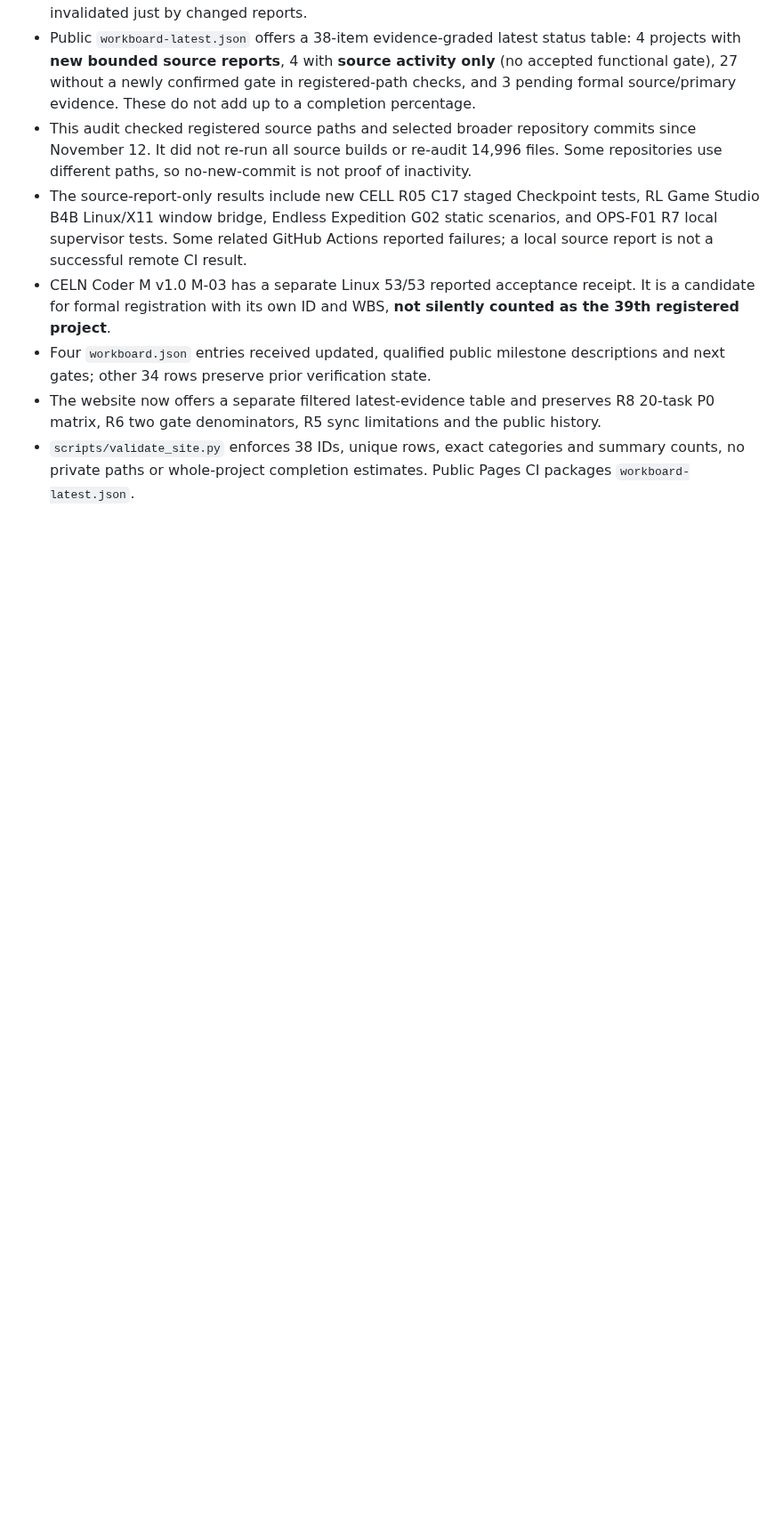
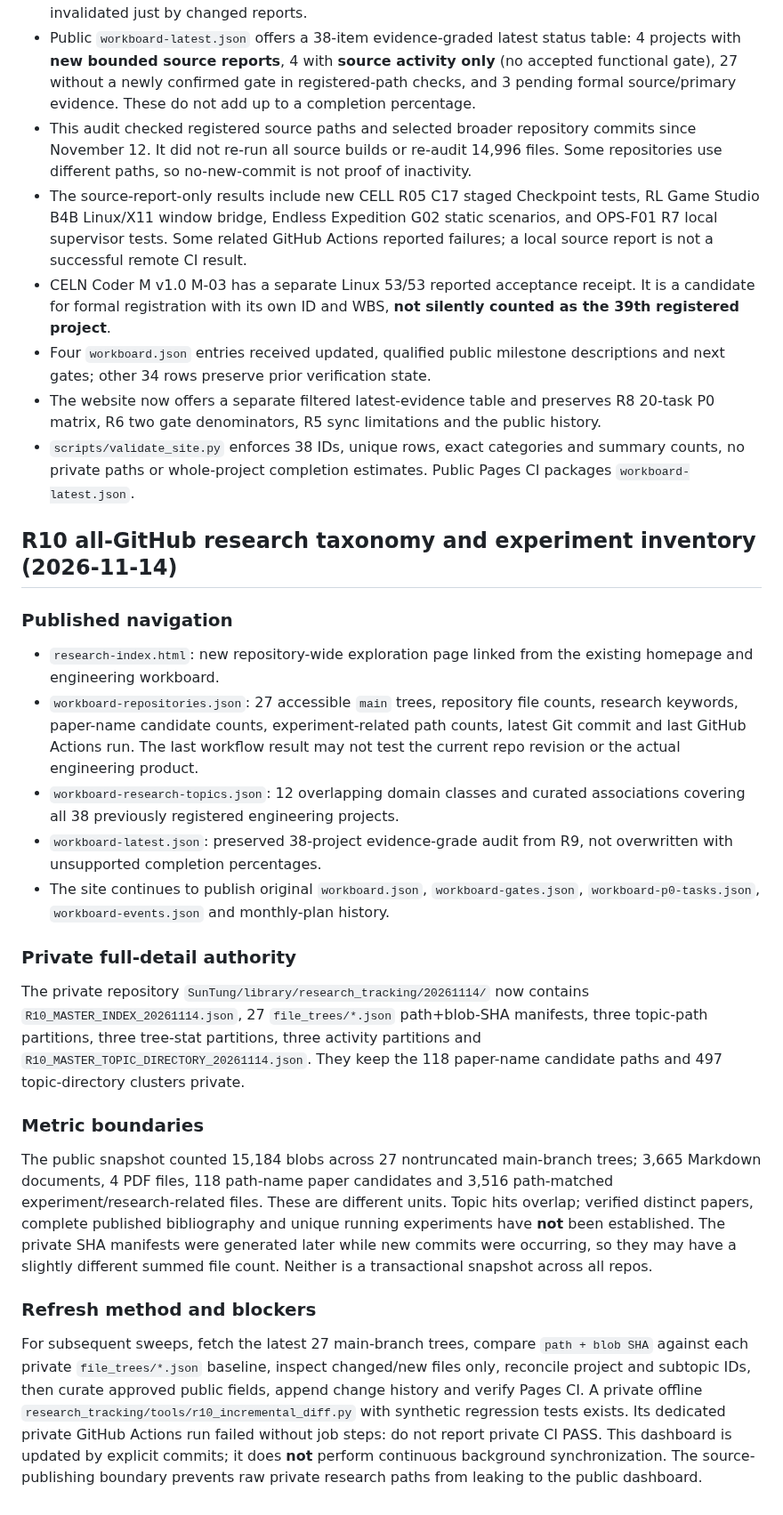
Before and after one commit to SunTung/Public-Showcase, a Markdown page: WEBSITE_README.md, the part around the change. Shown at 89% size. Drawn GitHub-style; blank space fills up the shorter version.

Commit message:
docs(site): define R10 full GitHub research catalogue scope, private SHA index and incremental refresh procedure

```diff
--- a/WEBSITE_README.md
+++ b/WEBSITE_README.md
@@ -181,3 +181,21 @@ This branch is intentionally isolated from `main` until reviewed.
 - Four `workboard.json` entries received updated, qualified public milestone descriptions and next gates; other 34 rows preserve prior verification state.
 - The website now offers a separate filtered latest-evidence table and preserves R8 20-task P0 matrix, R6 two gate denominators, R5 sync limitations and the public history.
 - `scripts/validate_site.py` enforces 38 IDs, unique rows, exact categories and summary counts, no private paths or whole-project completion estimates. Public Pages CI packages `workboard-latest.json`.
+
+## R10 all-GitHub research taxonomy and experiment inventory (2026-11-14)
+
+### Published navigation
+- `research-index.html`: new repository-wide exploration page linked from the existing homepage and engineering workboard.
+- `workboard-repositories.json`: 27 accessible `main` trees, repository file counts, research keywords, paper-name candidate counts, experiment-related path counts, latest Git commit and last GitHub Actions run. The last workflow result may not test the current repo revision or the actual engineering product.
+- `workboard-research-topics.json`: 12 overlapping domain classes and curated associations covering all 38 previously registered engineering projects.
+- `workboard-latest.json`: preserved 38-project evidence-grade audit from R9, not overwritten with unsupported completion percentages.
+- The site continues to publish original `workboard.json`, `workboard-gates.json`, `workboard-p0-tasks.json`, `workboard-events.json` and monthly-plan history.
+
+### Private full-detail authority
+The private repository `SunTung/library/research_tracking/20261114/` now contains `R10_MASTER_INDEX_20261114.json`, 27 `file_trees/*.json` path+blob-SHA manifests, three topic-path partitions, three tree-stat partitions, three activity partitions and `R10_MASTER_TOPIC_DIRECTORY_20261114.json`. They keep the 118 paper-name candidate paths and 497 topic-directory clusters private.
+
+### Metric boundaries
+The public snapshot counted 15,184 blobs across 27 nontruncated main-branch trees; 3,665 Markdown documents, 4 PDF files, 118 path-name paper candidates and 3,516 path-matched experiment/research-related files. These are different units. Topic hits overlap; verified distinct papers, complete published bibliography and unique running experiments have **not** been established. The private SHA manifests were generated later while new commits were occurring, so they may have a slightly different summed file count. Neither is a transactional snapshot across all repos.
+
+### Refresh method and blockers
+For subsequent sweeps, fetch the latest 27 main-branch trees, compare `path + blob SHA` against each private `file_trees/*.json` baseline, inspect changed/new files only, reconcile project and subtopic IDs, then curate approved public fields, append change history and verify Pages CI. A private offline `research_tracking/tools/r10_incremental_diff.py` with synthetic regression tests exists. Its dedicated private GitHub Actions run failed without job steps: do not report private CI PASS. This dashboard is updated by explicit commits; it does **not** perform continuous background synchronization. The source-publishing boundary prevents raw private research paths from leaking to the public dashboard.
```
